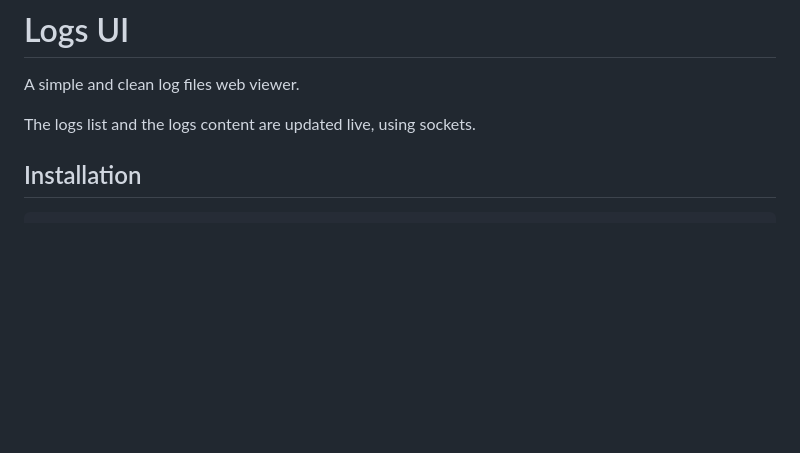
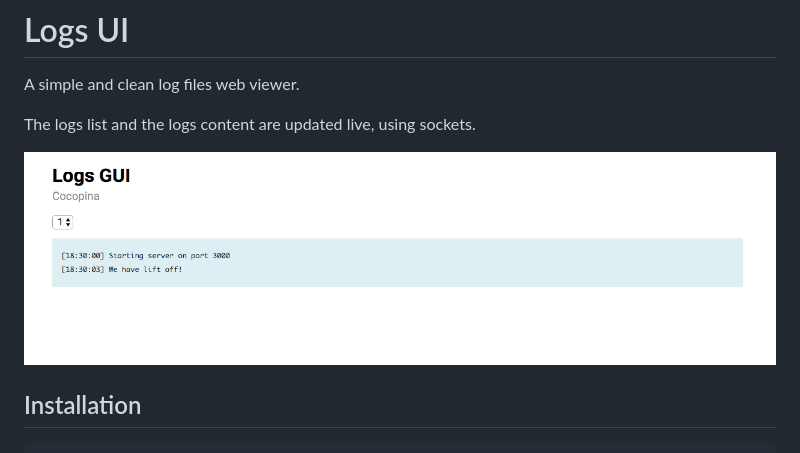
Before and after one commit to sahariko/logs-ui, a Markdown page: README.md, the part around the change. Rendered like a GitHub page; pictures changed too: example.png (added); blank space fills up the shorter version.

Commit message:
Add image to readme and package metadata

```diff
--- a/README.md
+++ b/README.md
@@ -2,6 +2,8 @@
 A simple and clean log files web viewer.
 
 The logs list and the logs content are updated live, using sockets.
+
+![Example](./example.png "Example")
 
 ## Installation
 
```
Also changed, not shown: 1 other file.
